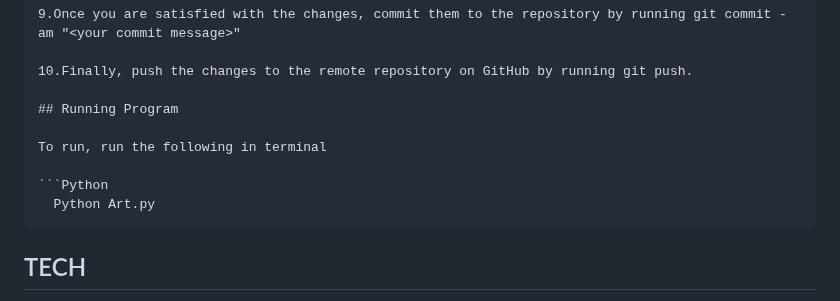
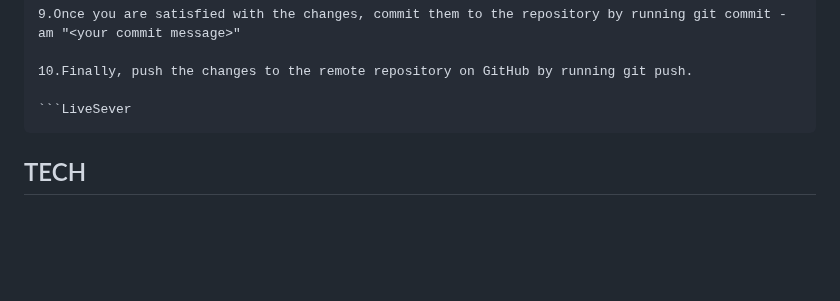
Before and after one commit to TABREZ-96/StormTracker, a Markdown page: README.md, the part around the change. GitHub-like rendering; blank space fills up the shorter version.

````diff
--- a/README.md
+++ b/README.md
@@ -42,12 +42,7 @@
 
 10.Finally, push the changes to the remote repository on GitHub by running git push.
 
-## Running Program
-
-To run, run the following in terminal
-
-```Python
-  Python Art.py
+```LiveSever
 ```
 
 
````
